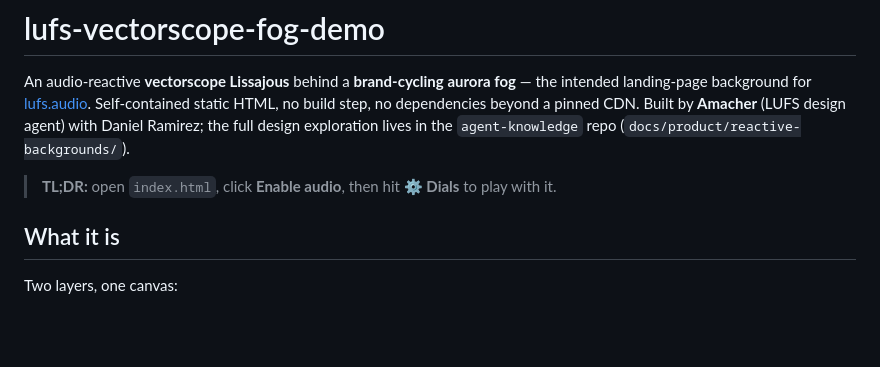
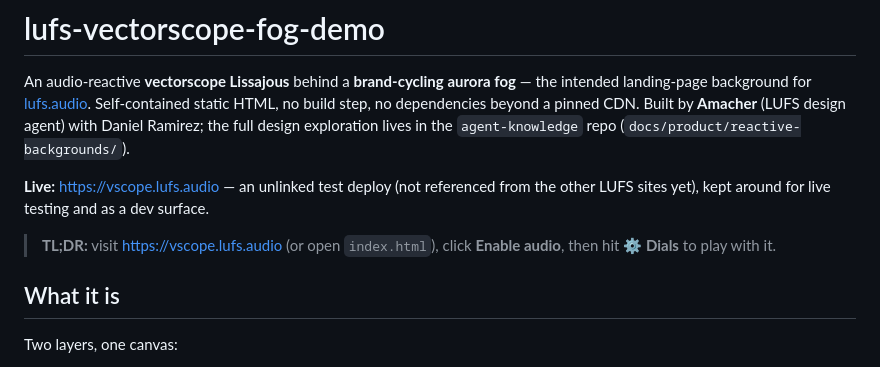
Before and after one commit to danialrami/lufs-vectorscope-fog-demo, a Markdown page: README.md, the part around the change. Rendered like a GitHub page; blank space fills up the shorter version.

Commit message:
docs: add live demo URL (vscope.lufs.audio)

```diff
--- a/README.md
+++ b/README.md
@@ -6,7 +6,11 @@ step, no dependencies beyond a pinned CDN. Built by **Amacher** (LUFS design age
 Ramirez; the full design exploration lives in the `agent-knowledge` repo
 (`docs/product/reactive-backgrounds/`).
 
-> **TL;DR:** open `index.html`, click **Enable audio**, then hit **⚙ Dials** to play with it.
+**Live:** <https://vscope.lufs.audio> — an unlinked test deploy (not referenced from the other LUFS
+sites yet), kept around for live testing and as a dev surface.
+
+> **TL;DR:** visit <https://vscope.lufs.audio> (or open `index.html`), click **Enable audio**, then
+> hit **⚙ Dials** to play with it.
 
 ## What it is
 
```
